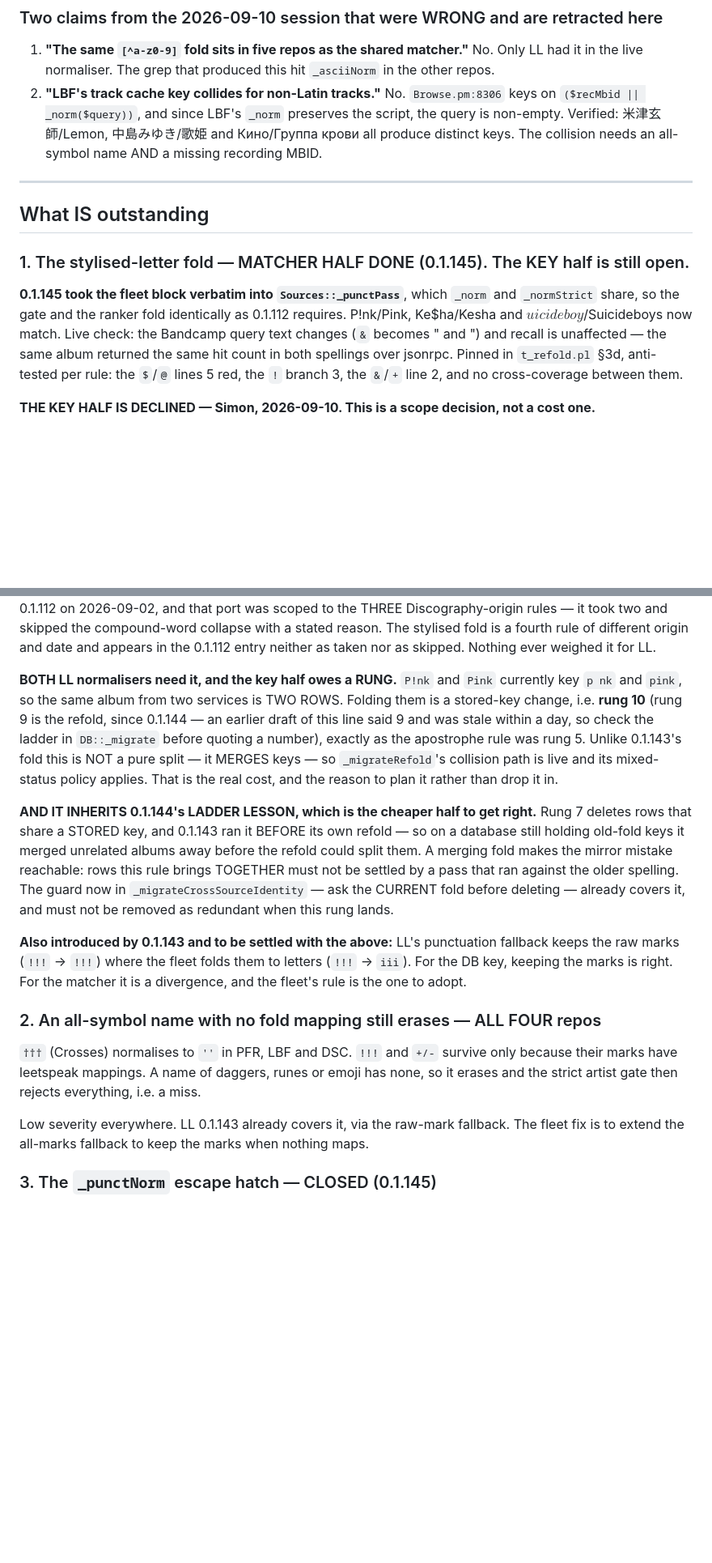
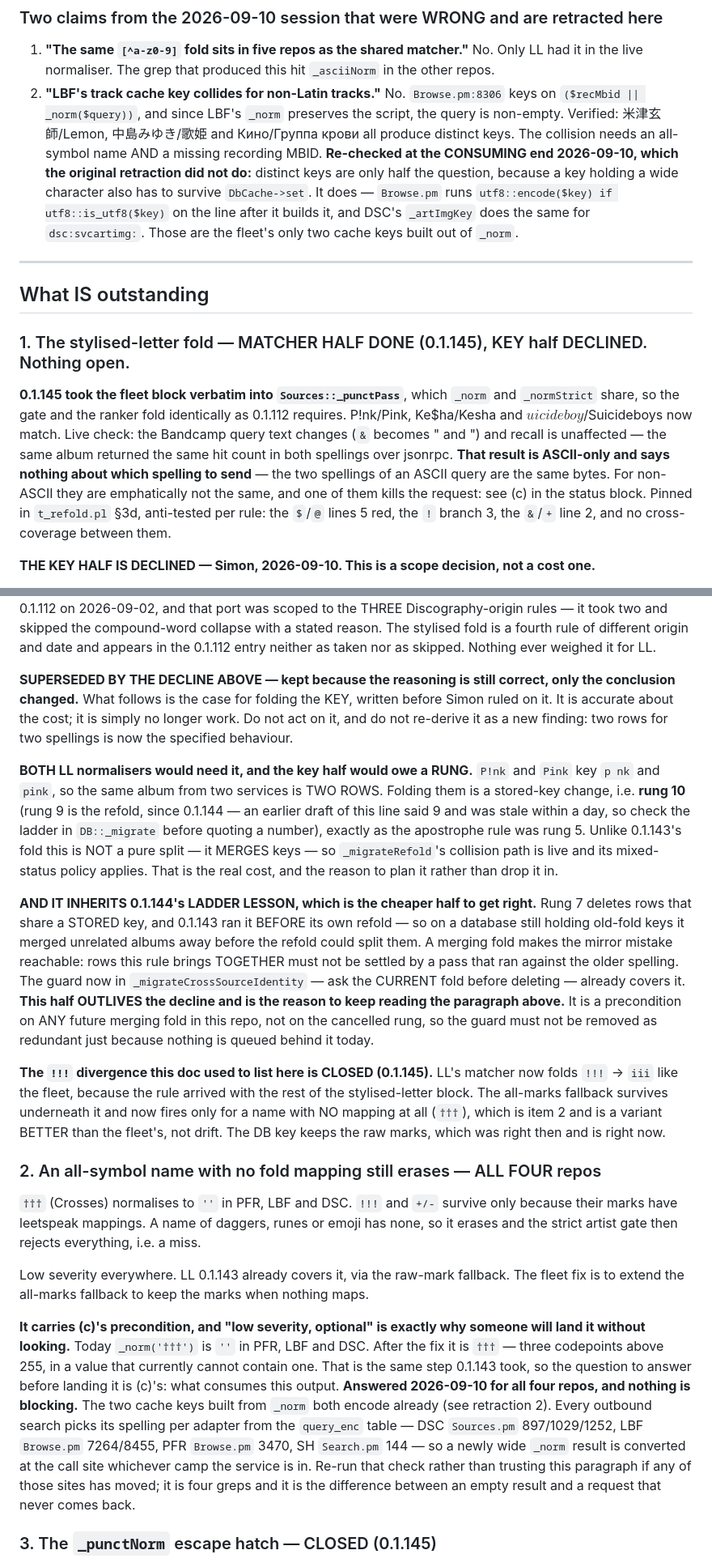
Before and after one commit to SimonArnold002/LMS-Listen-to-Later, a Markdown page: docs/fleet-fold-rollout.md, 2 parts joined by grey strips. Shown at 81% size. Rendered like a GitHub page; blank space fills up the shorter version.

```diff
--- a/docs/fleet-fold-rollout.md
+++ b/docs/fleet-fold-rollout.md
@@ -48,19 +80,26 @@ Do not "fix" `_asciiNorm` — being ASCII is its job.
 2. **"LBF's track cache key collides for non-Latin tracks."** No. `Browse.pm:8306` keys on
    `($recMbid || _norm($query))`, and since LBF's `_norm` preserves the script, the query is
    non-empty. Verified: 米津玄師/Lemon, 中島みゆき/歌姫 and Кино/Группа крови all produce distinct
-   keys. The collision needs an all-symbol name AND a missing recording MBID.
+   keys. The collision needs an all-symbol name AND a missing recording MBID. **Re-checked at the
+CONSUMING end 2026-09-10, which the original retraction did not do:** distinct keys are only half
+the question, because a key holding a wide character also has to survive `DbCache->set`. It does —
+`Browse.pm` runs `utf8::encode($key) if utf8::is_utf8($key)` on the line after it builds it, and
+DSC's `_artImgKey` does the same for `dsc:svcartimg:`. Those are the fleet's only two cache keys
+built out of `_norm`.
 
 ---
 
 ## What IS outstanding
 
-### 1. The stylised-letter fold — MATCHER HALF DONE (0.1.145). The KEY half is still open.
+### 1. The stylised-letter fold — MATCHER HALF DONE (0.1.145), KEY half DECLINED. Nothing open.
 
 **0.1.145 took the fleet block verbatim into `Sources::_punctPass`**, which `_norm` and
 `_normStrict` share, so the gate and the ranker fold identically as 0.1.112 requires. P!nk/Pink,
 Ke$ha/Kesha and $uicideboy$/Suicideboys now match. Live check: the Bandcamp query text changes
 (`&` becomes " and ") and recall is unaffected — the same album returned the same hit count in
-both spellings over jsonrpc. Pinned in `t_refold.pl` §3d, anti-tested per rule: the `$`/`@`
+both spellings over jsonrpc. **That result is ASCII-only and says nothing about which spelling to
+send** — the two spellings of an ASCII query are the same bytes. For non-ASCII they are emphatically
+not the same, and one of them kills the request: see (c) in the status block. Pinned in `t_refold.pl` §3d, anti-tested per rule: the `$`/`@`
 lines 5 red, the `!` branch 3, the `&`/`+` line 2, and no cross-coverage between them.
 
 **THE KEY HALF IS DECLINED — Simon, 2026-09-10. This is a scope decision, not a cost one.**
@@ -111,7 +150,12 @@ was scoped to the THREE Discography-origin rules — it took two and skipped the
 collapse with a stated reason. The stylised fold is a fourth rule of different origin and date
 and appears in the 0.1.112 entry neither as taken nor as skipped. Nothing ever weighed it for LL.
 
-**BOTH LL normalisers need it, and the key half owes a RUNG.** `P!nk` and `Pink` currently key
+**SUPERSEDED BY THE DECLINE ABOVE — kept because the reasoning is still correct, only the
+conclusion changed.** What follows is the case for folding the KEY, written before Simon ruled on
+it. It is accurate about the cost; it is simply no longer work. Do not act on it, and do not
+re-derive it as a new finding: two rows for two spellings is now the specified behaviour.
+
+**BOTH LL normalisers would need it, and the key half would owe a RUNG.** `P!nk` and `Pink` key
 `p nk` and `pink`, so the same album from two services is TWO ROWS. Folding them is a stored-key
 change, i.e. **rung 10** (rung 9 is the refold, since 0.1.144 — an earlier draft of this line
 said 9 and was stale within a day, so check the ladder in `DB::_migrate` before quoting a
@@ -124,13 +168,16 @@ deletes rows that share a STORED key, and 0.1.143 ran it BEFORE its own refold
 database still holding old-fold keys it merged unrelated albums away before the refold could
 split them. A merging fold makes the mirror mistake reachable: rows this rule brings TOGETHER
 must not be settled by a pass that ran against the older spelling. The guard now in
-`_migrateCrossSourceIdentity` — ask the CURRENT fold before deleting — already covers it, and
-must not be removed as redundant when this rung lands.
+`_migrateCrossSourceIdentity` — ask the CURRENT fold before deleting — already covers it.
+**This half OUTLIVES the decline and is the reason to keep reading the paragraph above.** It is a
+precondition on ANY future merging fold in this repo, not on the cancelled rung, so the guard must
+not be removed as redundant just because nothing is queued behind it today.
 
-**Also introduced by 0.1.143 and to be settled with the above:** LL's punctuation fallback keeps
-the raw marks (`!!!` → `!!!`) where the fleet folds them to letters (`!!!` → `iii`). For the DB
-key, keeping the marks is right. For the matcher it is a divergence, and the fleet's rule is the
-one to adopt.
+**The `!!!` divergence this doc used to list here is CLOSED (0.1.145).** LL's matcher now folds
+`!!!` → `iii` like the fleet, because the rule arrived with the rest of the stylised-letter block.
+The all-marks fallback survives underneath it and now fires only for a name with NO mapping at all
+(`†††`), which is item 2 and is a variant BETTER than the fleet's, not drift. The DB key keeps the
+raw marks, which was right then and is right now.
 
 ### 2. An all-symbol name with no fold mapping still erases — ALL FOUR repos
 
@@ -140,6 +187,18 @@ and the strict artist gate then rejects everything, i.e. a miss.
 
 Low severity everywhere. LL 0.1.143 already covers it, via the raw-mark fallback. The fleet fix
 is to extend the all-marks fallback to keep the marks when nothing maps.
+
+**It carries (c)'s precondition, and "low severity, optional" is exactly why someone will land it
+without looking.** Today `_norm('†††')` is `''` in PFR, LBF and DSC. After the fix it is `†††` —
+three codepoints above 255, in a value that currently cannot contain one. That is the same step
+0.1.143 took, so the question to answer before landing it is (c)'s: what consumes this output.
+**Answered 2026-09-10 for all four repos, and nothing is blocking.** The two cache keys built from
+`_norm` both encode already (see retraction 2). Every outbound search picks its spelling per
+adapter from the `query_enc` table — DSC `Sources.pm` 897/1029/1252, LBF `Browse.pm` 7264/8455,
+PFR `Browse.pm` 3470, SH `Search.pm` 144 — so a newly wide `_norm` result is converted at the call
+site whichever camp the service is in. Re-run that check rather than trusting this paragraph if
+any of those sites has moved; it is four greps and it is the difference between an empty result
+and a request that never comes back.
 
 ### 3. The `_punctNorm` escape hatch — CLOSED (0.1.145)
 
```
Also changed, not shown: other parts of docs/fleet-fold-rollout.md (+52 -10 lines).
